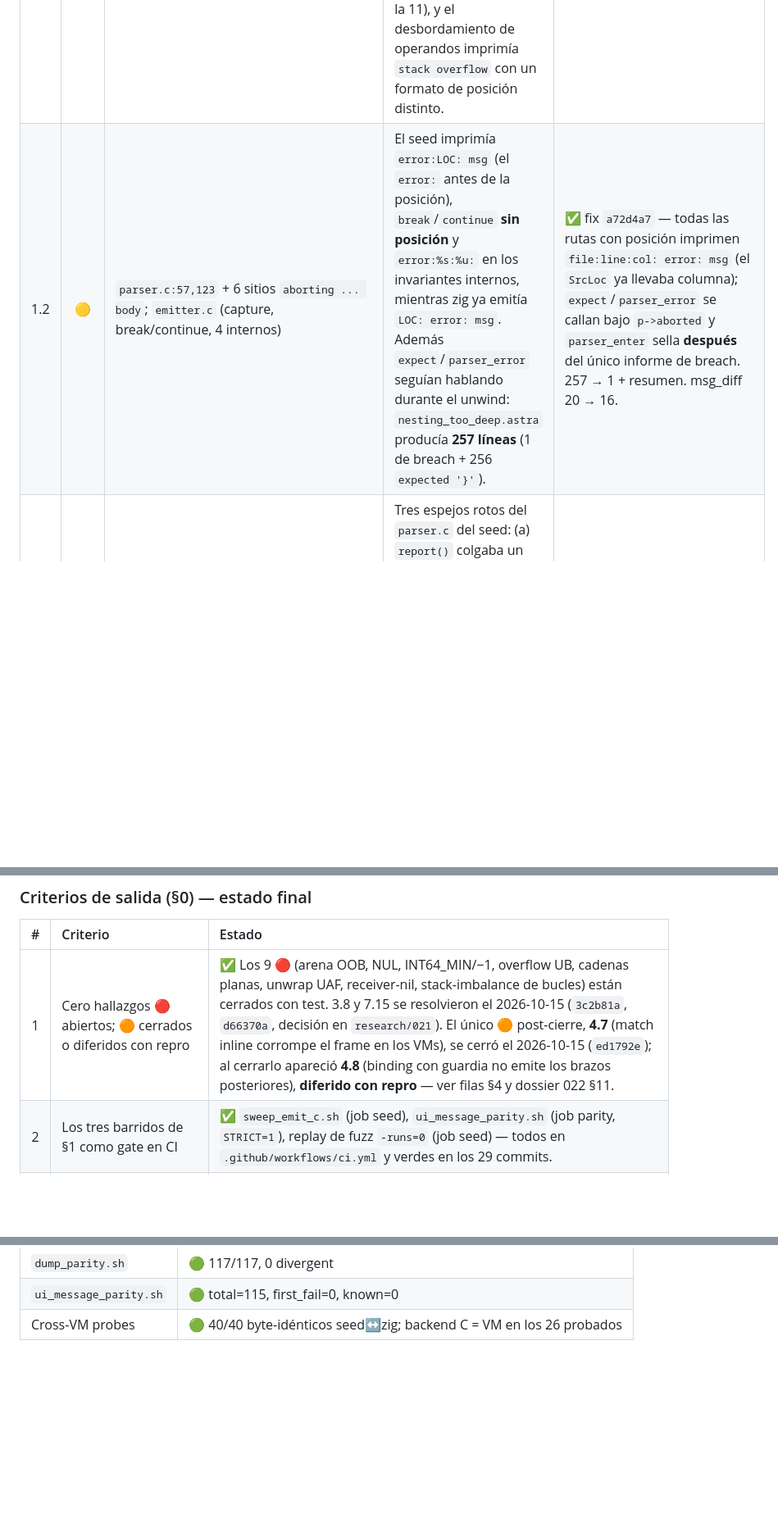
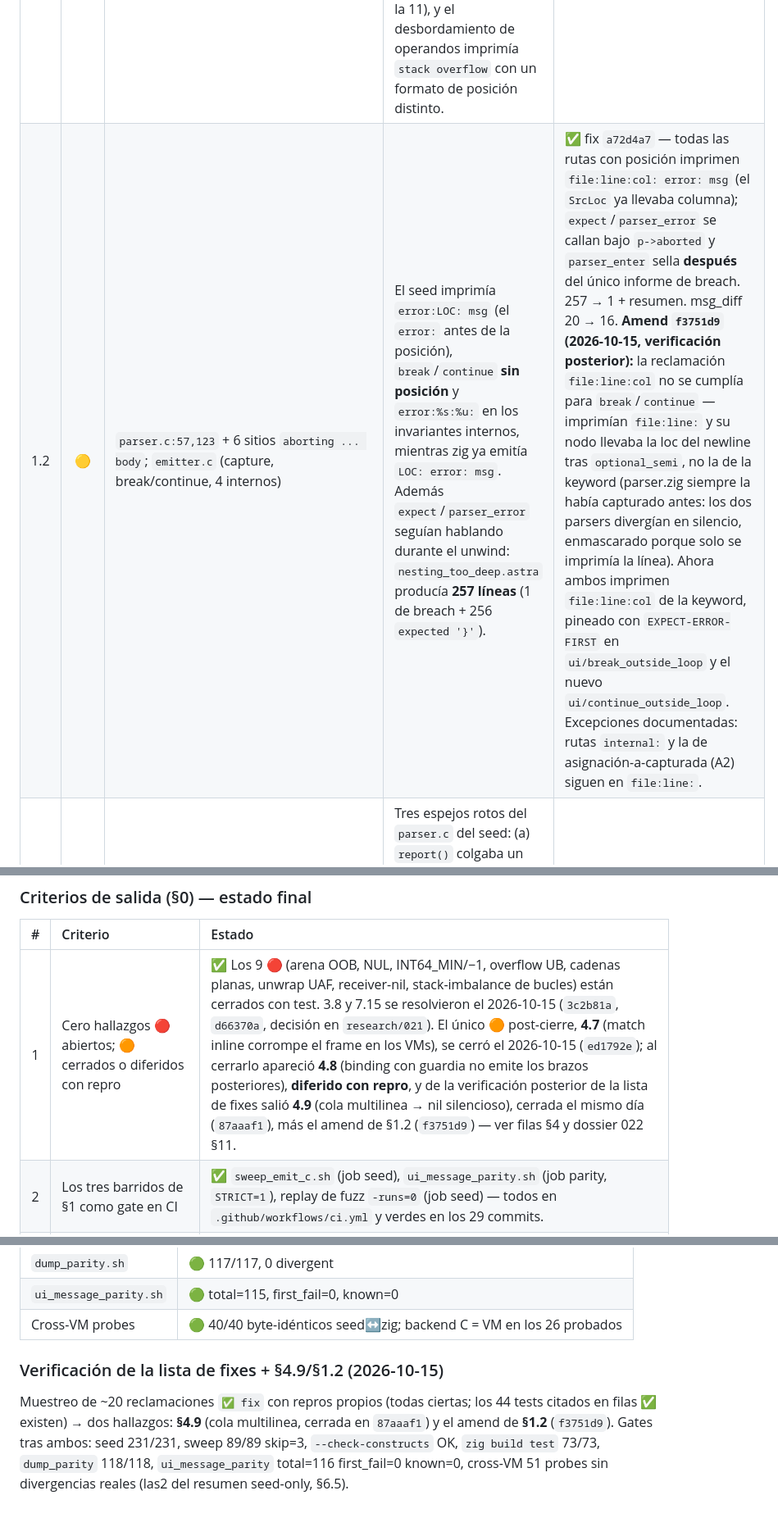
Before and after one commit to AsterrZep/Astra, a Markdown page: Documentacion/PRE_LLVM_AUDIT.md, 3 parts joined by grey strips. Shown at 82% size. GitHub-like rendering; blank space fills up the shorter version.

Commit message:
docs(audit): fila §4.9 (cola multilinea) y amend de §1.2 tras verificar la lista de fixes
- Nueva fila 4.9: última expresión de bloque multilinea no promovida a
  tail (match/if/bloque) → nil silencioso en lambdas/fn void; fix
  87aaaf1 con su test y su control.
- §1.2: amend del fix a72d4a7 — la reclamación file:line:col no se
  cumplía para break/continue (loc del newline, no de la keyword);
  f3751d9 lo cierra con pines EXPECT-ERROR-FIRST en ambos compilers.
- Mapa §4, criterio de salida y gates actualizados (231/231, 89/89,
  73/73, 118/118, ui total=116 first_fail=0).

```diff
--- a/Documentacion/PRE_LLVM_AUDIT.md
+++ b/Documentacion/PRE_LLVM_AUDIT.md
@@ -99,7 +99,7 @@ textos del typechecker.
 | # | Sev | Archivo:línea | Qué pasa | Estado |
 |:-:|:---:|:--------------|:---------|:-------|
 | 1.1 | 🟠 | `codegen.c` (`OPCODE_CALL`), `codegen_runtime.h` (`ASTRA_PUSH`) | El C backend **no tenía guarda de profundidad de llamada**: `countdown(300)` imprimía `300` con exit 0 mientras el VM abortaba con `call depth exceeded` (divergencia conductual, no solo de texto — la nota de `run_tests.sh` que decía que los backends ponían sus límites "con texto distinto a propósito" era falsa). Cuando el backend C sí paraba, mensaje y línea diferían (`frame stack overflow` en la 10 vs `call depth exceeded` en la 11), y el desbordamiento de operandos imprimía `stack overflow` con un formato de posición distinto. | ✅ fix `b3136d1` — guardas `astra_depth`/`ASTRA_CALL_DEPTH 256` (sincronizadas con `VM_CALL_DEPTH` por comentario), mensajes idénticos en los tres caminos; tests `codegen/frame_overflow.astra` (reescrito) y `stack_overflow_limit.astra` ×2 (literal de 1100 elems); gate nuevo `sweep_emit_c.sh` |
-| 1.2 | 🟡 | `parser.c:57,123` + 6 sitios `aborting ... body`; `emitter.c` (capture, break/continue, 4 internos) | El seed imprimía `error:LOC: msg` (el `error:` antes de la posición), `break`/`continue` **sin posición** y `error:%s:%u:` en los invariantes internos, mientras zig ya emitía `LOC: error: msg`. Además `expect`/`parser_error` seguían hablando durante el unwind: `nesting_too_deep.astra` producía **257 líneas** (1 de breach + 256 `expected '}'`). | ✅ fix `a72d4a7` — todas las rutas con posición imprimen `file:line:col: error: msg` (el `SrcLoc` ya llevaba columna); `expect`/`parser_error` se callan bajo `p->aborted` y `parser_enter` sella **después** del único informe de breach. 257 → 1 + resumen. msg_diff 20 → 16. |
+| 1.2 | 🟡 | `parser.c:57,123` + 6 sitios `aborting ... body`; `emitter.c` (capture, break/continue, 4 internos) | El seed imprimía `error:LOC: msg` (el `error:` antes de la posición), `break`/`continue` **sin posición** y `error:%s:%u:` en los invariantes internos, mientras zig ya emitía `LOC: error: msg`. Además `expect`/`parser_error` seguían hablando durante el unwind: `nesting_too_deep.astra` producía **257 líneas** (1 de breach + 256 `expected '}'`). | ✅ fix `a72d4a7` — todas las rutas con posición imprimen `file:line:col: error: msg` (el `SrcLoc` ya llevaba columna); `expect`/`parser_error` se callan bajo `p->aborted` y `parser_enter` sella **después** del único informe de breach. 257 → 1 + resumen. msg_diff 20 → 16. **Amend `f3751d9` (2026-10-15, verificación posterior):** la reclamación `file:line:col` no se cumplía para `break`/`continue` — imprimían `file:line:` y su nodo llevaba la loc del newline tras `optional_semi`, no la de la keyword (parser.zig siempre la había capturado antes: los dos parsers divergían en silencio, enmascarado porque solo se imprimía la línea). Ahora ambos imprimen `file:line:col` de la keyword, pineado con `EXPECT-ERROR-FIRST` en `ui/break_outside_loop` y el nuevo `ui/continue_outside_loop`. Excepciones documentadas: rutas `internal:` y la de asignación-a-capturada (A2) siguen en `file:line:`. |
 | 1.3 | 🟡 | `parser.zig` `report`/`expect`/`parseFrom` | Tres espejos rotos del `parser.c` del seed: (a) `report()` colgaba un sufijo `(found <token>)` a **cada** diagnóstico y un `lex_err` perdía el mensaje del lexer (`unexpected token in expression (found ERROR)` en vez de `integer literal is out of range for i64` / `unterminated string literal`); (b) `expect` imprimía `expected <kind.name()>` con el vocabulario zig (`comma`, `rbrace`, `kw_let`), sin el `got` del seed ni sus mensajes propios (`field name`, `variant name`, `module path`, `/ after @`); (c) `parseFrom` entraba en su bucle hasta en EOF, de modo que `from x import` sin items fallaba por `expect` en vez de aplicar la regla "al menos un item". | ✅ fix `6437aa0` — `reportExact()` con rama `lex_err` → `current.text` (espejo de la rama `TOKEN_ERROR`), sufijo eliminado; `expectMsg(tag, msg)` con el formato seed `expected %s, got %s` y `Tag.seedName()` (la tabla ya portada del dump-parity = `token_kind_name`); bucle de `from` con condición `!eof/!aborted` + informe con la misma redacción. msg_diff 16 → 10; primera línea 64/65. |
 | 1.4 | 🔵 | `seed/build/fuzz/artifacts/` (2026-10-13) | Los dos artefactos de la campaña previa (NULL-deref en `typechecker.c:1569` `field_access` y `:2343` `fn_body`) corresponden a bugs **ya corregidos** por `ae5ee81`; la campaña nueva de 300 s fue limpia (164 649 ejecuciones). No existe `seed/fuzz/regressions/` porque la repro ya está en la suite, y el replay `-runs=0` de todo `tests/` ya corre en CI. | ✅ documentado — sin acción (los artefactos son obsoletos) |
 | 1.5 | ⚠️ | recuperación de errores seed↔zig | Tras el primer error las cascadas difieren **por diseño**: seed aborta el cuerpo (`aborting ... body`; 12 líneas en `generic_param_limit`) y zig desenvuelve (`unexpected token in expression`; 2-3 líneas). 8 archivos difieren solo en línea ≥2 (break_value, enum/struct_comma, generic_param, impl_missing, integer_literal, self_outside, unterminated). | ⚠️ diferido: es forma de recuperación, no bug — el gate de §1 compara la primera línea. Si se unifica, va en §6. |
@@ -427,7 +428,7 @@ quedó diferido con repro más abajo.
 
 | # | Criterio | Estado |
 |:-:|:---------|:-------|
-| 1 | Cero hallazgos 🔴 abiertos; 🟠 cerrados o diferidos con repro | ✅ Los 9 🔴 (arena OOB, NUL, INT64_MIN/−1, overflow UB, cadenas planas, unwrap UAF, receiver-nil, stack-imbalance de bucles) están cerrados con test. 3.8 y 7.15 se resolvieron el 2026-10-15 (`3c2b81a`, `d66370a`, decisión en `research/021`). El único 🟠 post-cierre, **4.7** (match inline corrompe el frame en los VMs), se cerró el 2026-10-15 (`ed1792e`); al cerrarlo apareció **4.8** (binding con guardia no emite los brazos posteriores), **diferido con repro** — ver filas §4 y dossier 022 §11. |
+| 1 | Cero hallazgos 🔴 abiertos; 🟠 cerrados o diferidos con repro | ✅ Los 9 🔴 (arena OOB, NUL, INT64_MIN/−1, overflow UB, cadenas planas, unwrap UAF, receiver-nil, stack-imbalance de bucles) están cerrados con test. 3.8 y 7.15 se resolvieron el 2026-10-15 (`3c2b81a`, `d66370a`, decisión en `research/021`). El único 🟠 post-cierre, **4.7** (match inline corrompe el frame en los VMs), se cerró el 2026-10-15 (`ed1792e`); al cerrarlo apareció **4.8** (binding con guardia no emite los brazos posteriores), **diferido con repro**, y de la verificación posterior de la lista de fixes salió **4.9** (cola multilinea → nil silencioso), cerrada el mismo día (`87aaaf1`), más el amend de §1.2 (`f3751d9`) — ver filas §4 y dossier 022 §11. |
 | 2 | Los tres barridos de §1 como gate en CI | ✅ `sweep_emit_c.sh` (job seed), `ui_message_parity.sh` (job parity, `STRICT=1`), replay de fuzz `-runs=0` (job seed) — todos en `.github/workflows/ci.yml` y verdes en los 29 commits. |
 | 3 | Cada feature con `EXPECT`/`EXPECT-ERROR`; sin `checked > N` sueltos | ✅ §7 añadió los pines que faltaban (guards, inmutable, escapes, runtime errors, constructos rechazados) y §6.2 sustituyó `checked > 40/15` por invariantes seen-vs-procesados en `conformance.zig`. Residuales documentados: `--dump-bytecode`/`--dump-operators` sin gate propio (🔴-bajo valor, el segundo lo vigila `--check-constructs`). |
 | 4 | §4 (emitter/VM) cerrado: semántica verificada y fijada con tests | ✅ Invariantes 1-5 de `AGENTS.md` verificados con probes; 6 hallazgos cerrados; tests `integer_wrap`, `int_min_div_neg1`, `match_binding_reclaim`, `toplevel_return`, `expr_chain_deep`, `enum_payload_print`. |
@@ -530,3 +531,12 @@ del dossier 022; qué funcionó, adyacentes resueltos y el hueco de
 | `dump_parity.sh` | 🟢 117/117, 0 divergent |
 | `ui_message_parity.sh` | 🟢 total=115, first_fail=0, known=0 |
 | Cross-VM probes | 🟢 40/40 byte-idénticos seed↔zig; backend C = VM en los 26 probados |
+
+### Verificación de la lista de fixes + §4.9/§1.2 (2026-10-15)
+
+Muestreo de ~20 reclamaciones `✅ fix` con repros propios (todas ciertas; los 44 tests
+citados en filas ✅ existen) → dos hallazgos: **§4.9** (cola multilinea, cerrada en
+`87aaaf1`) y el amend de **§1.2** (`f3751d9`). Gates tras ambos: seed 231/231,
+sweep 89/89 skip=3, `--check-constructs` OK, `zig build test` 73/73,
+`dump_parity` 118/118, `ui_message_parity` total=116 first_fail=0 known=0,
+cross-VM 51 probes sin divergencias reales (las2 del resumen seed-only, §6.5).
```
Also changed, not shown: other parts of Documentacion/PRE_LLVM_AUDIT.md (+2 -1 lines).
